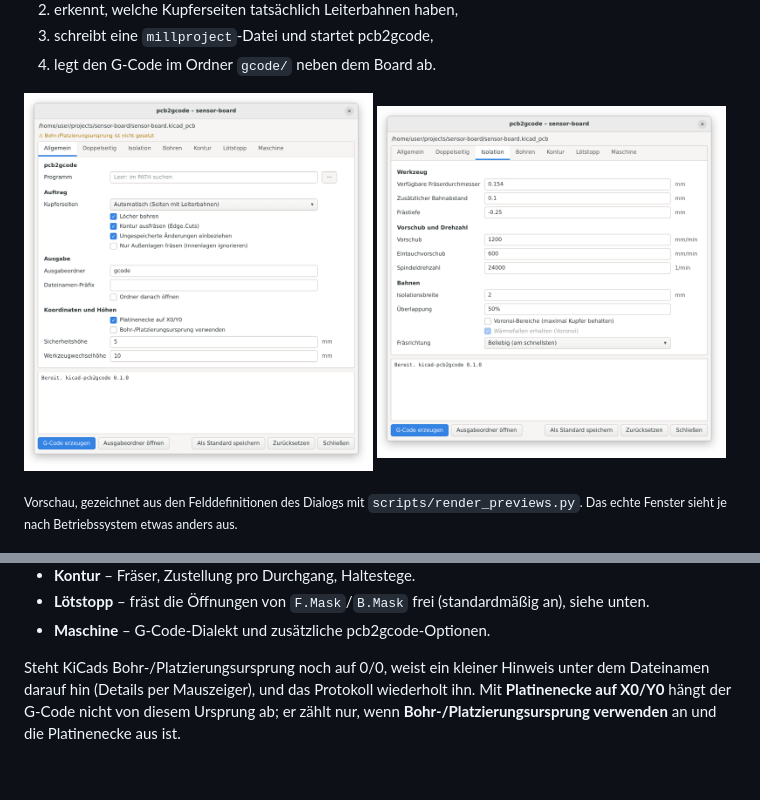
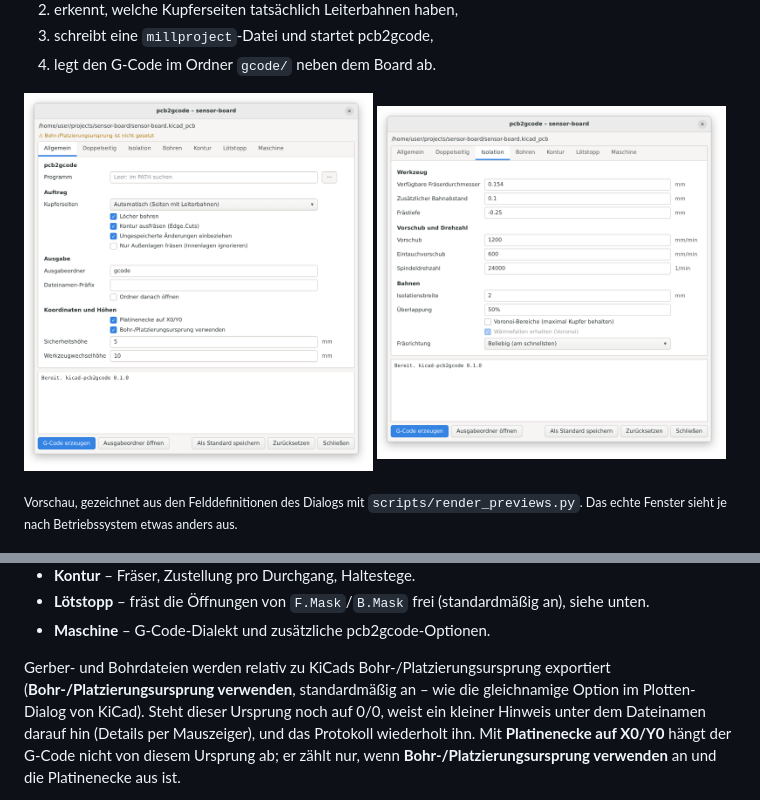
Before and after one commit to brln-devlabs/kicad-pcb2gcode, a Markdown page: README.de.md, 2 parts joined by grey strips. Drawn GitHub-style; pictures changed too: docs/images/dialog-general-de.png; blank space fills up the shorter version.

```diff
--- a/README.de.md
+++ b/README.de.md
@@ -74,7 +74,10 @@ Board öffnen, Toolbar-Button drücken, Einstellungen prüfen,
   an), siehe unten.
 * **Maschine** – G-Code-Dialekt und zusätzliche pcb2gcode-Optionen.
 
-Steht KiCads Bohr-/Platzierungsursprung noch auf 0/0, weist ein kleiner
+Gerber- und Bohrdateien werden relativ zu KiCads Bohr-/Platzierungsursprung
+exportiert (**Bohr-/Platzierungsursprung verwenden**, standardmäßig an – wie die
+gleichnamige Option im Plotten-Dialog von KiCad). Steht dieser Ursprung noch auf
+0/0, weist ein kleiner
 Hinweis unter dem Dateinamen darauf hin (Details per Mauszeiger), und das
 Protokoll wiederholt ihn. Mit **Platinenecke auf X0/Y0** hängt der G-Code nicht
 von diesem Ursprung ab; er zählt nur, wenn **Bohr-/Platzierungsursprung
```
Also changed, not shown: README.md (+3 -1 lines), docs/images/dialog-general-en.png, 3 other files.
